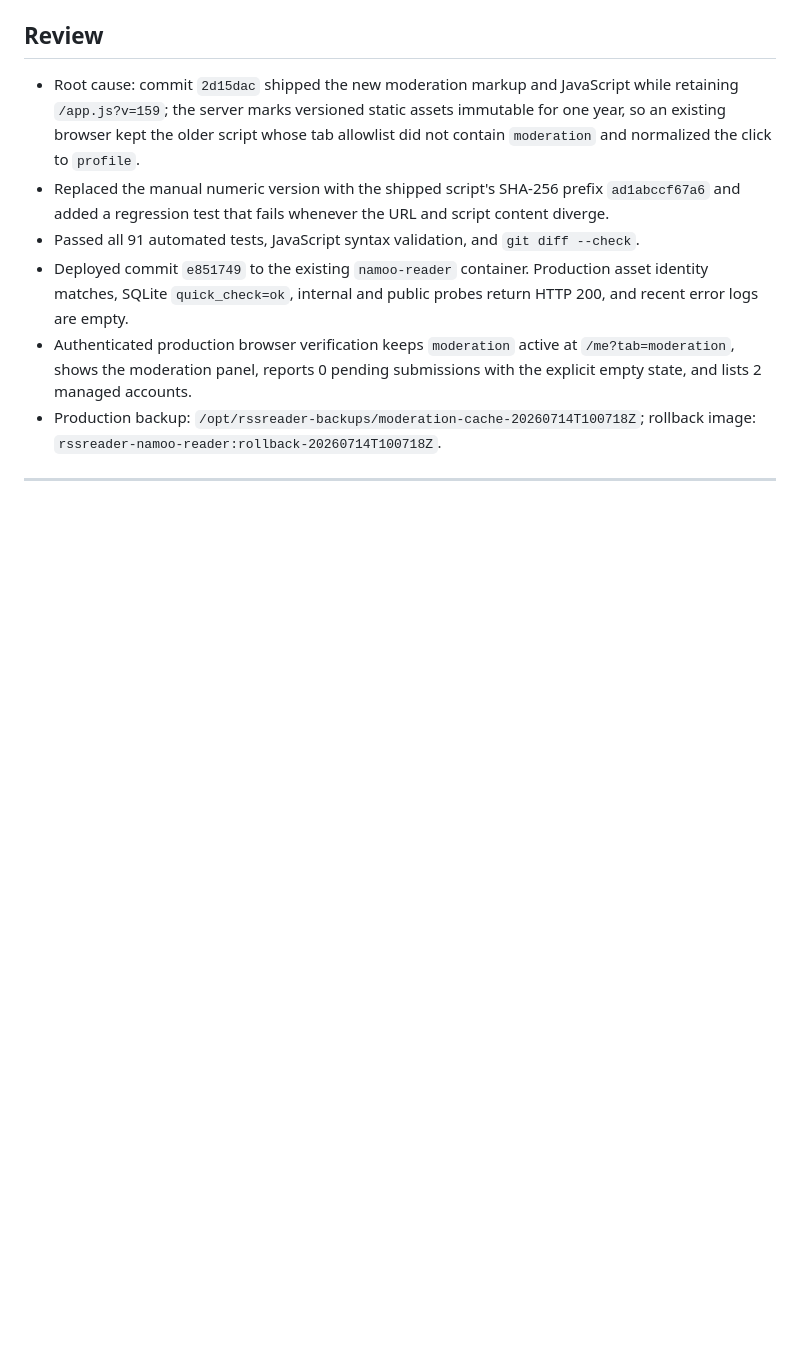
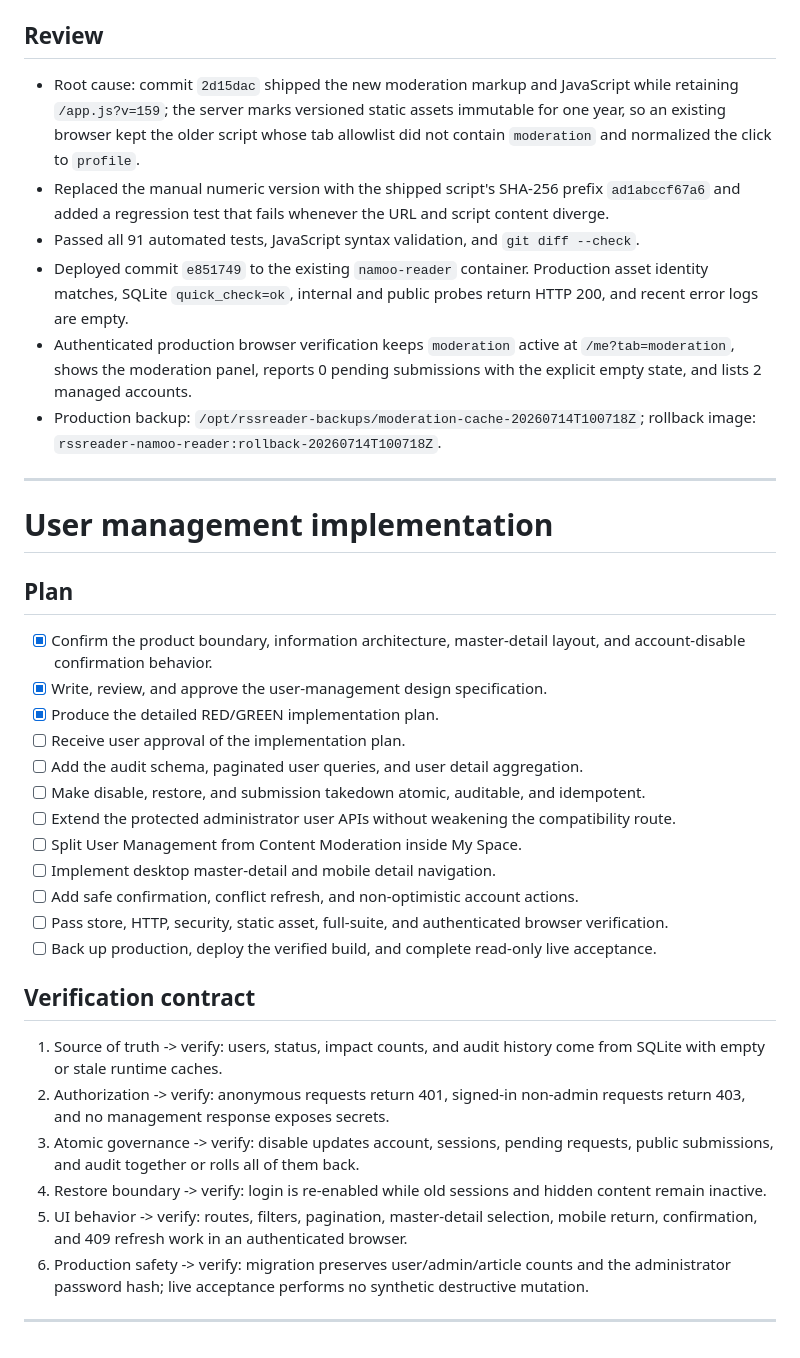
Before and after one commit to nardinmarcus/rssreader, a Markdown page: tasks/todo.md, the part around the change. Drawn GitHub-style; blank space fills up the shorter version.

Commit message:
docs: plan user management implementation

```diff
--- a/tasks/todo.md
+++ b/tasks/todo.md
@@ -1052,3 +1052,31 @@ Deploy `nardinmarcus/rssreader` as an independent production service on `myvps`,
 - Production backup: `/opt/rssreader-backups/moderation-cache-20260714T100718Z`; rollback image: `rssreader-namoo-reader:rollback-20260714T100718Z`.
 
 ---
+
+# User management implementation
+
+## Plan
+
+- [x] Confirm the product boundary, information architecture, master-detail layout, and account-disable confirmation behavior.
+- [x] Write, review, and approve the user-management design specification.
+- [x] Produce the detailed RED/GREEN implementation plan.
+- [ ] Receive user approval of the implementation plan.
+- [ ] Add the audit schema, paginated user queries, and user detail aggregation.
+- [ ] Make disable, restore, and submission takedown atomic, auditable, and idempotent.
+- [ ] Extend the protected administrator user APIs without weakening the compatibility route.
+- [ ] Split User Management from Content Moderation inside My Space.
+- [ ] Implement desktop master-detail and mobile detail navigation.
+- [ ] Add safe confirmation, conflict refresh, and non-optimistic account actions.
+- [ ] Pass store, HTTP, security, static asset, full-suite, and authenticated browser verification.
+- [ ] Back up production, deploy the verified build, and complete read-only live acceptance.
+
+## Verification contract
+
+1. Source of truth -> verify: users, status, impact counts, and audit history come from SQLite with empty or stale runtime caches.
+2. Authorization -> verify: anonymous requests return 401, signed-in non-admin requests return 403, and no management response exposes secrets.
+3. Atomic governance -> verify: disable updates account, sessions, pending requests, public submissions, and audit together or rolls all of them back.
+4. Restore boundary -> verify: login is re-enabled while old sessions and hidden content remain inactive.
+5. UI behavior -> verify: routes, filters, pagination, master-detail selection, mobile return, confirmation, and 409 refresh work in an authenticated browser.
+6. Production safety -> verify: migration preserves user/admin/article counts and the administrator password hash; live acceptance performs no synthetic destructive mutation.
+
+---
```
Also changed, not shown: 2 other files.
